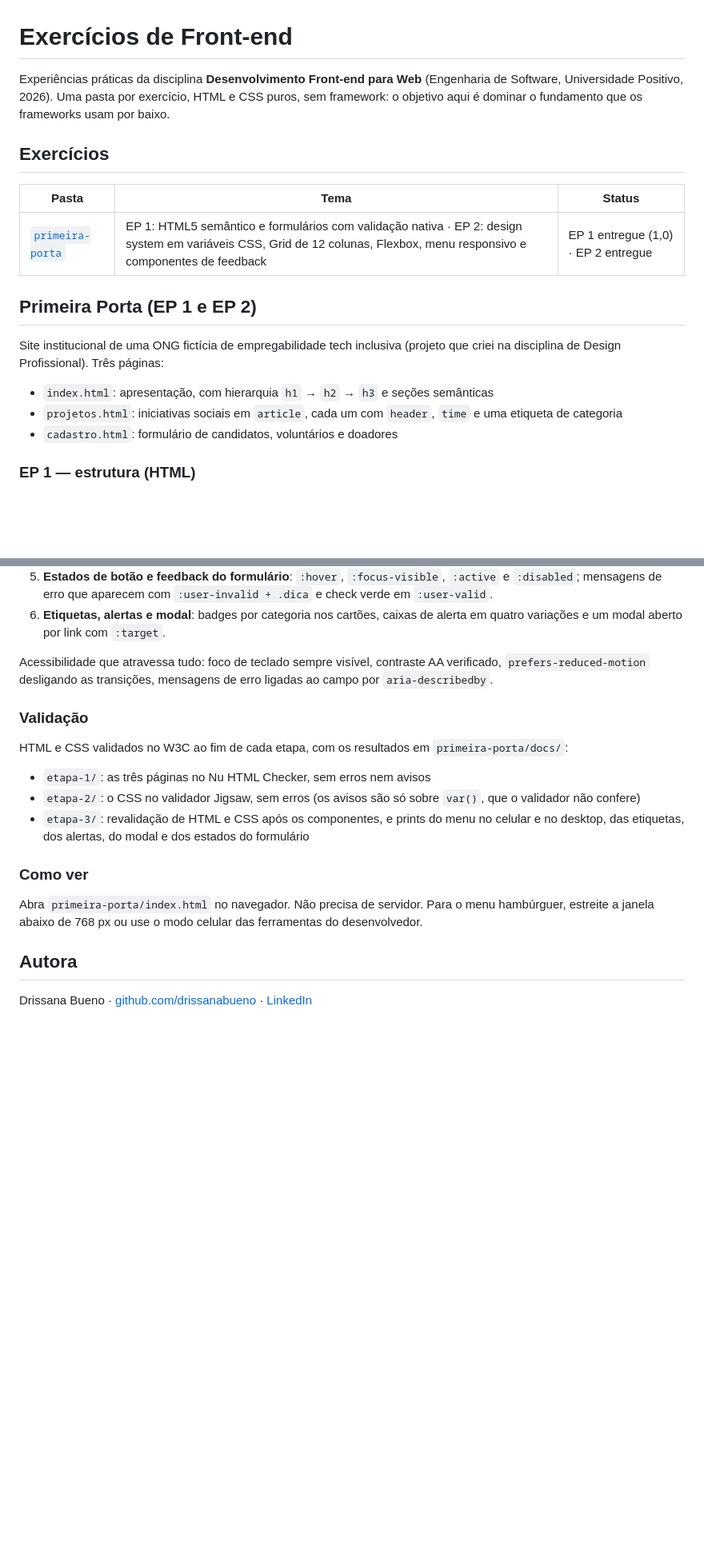
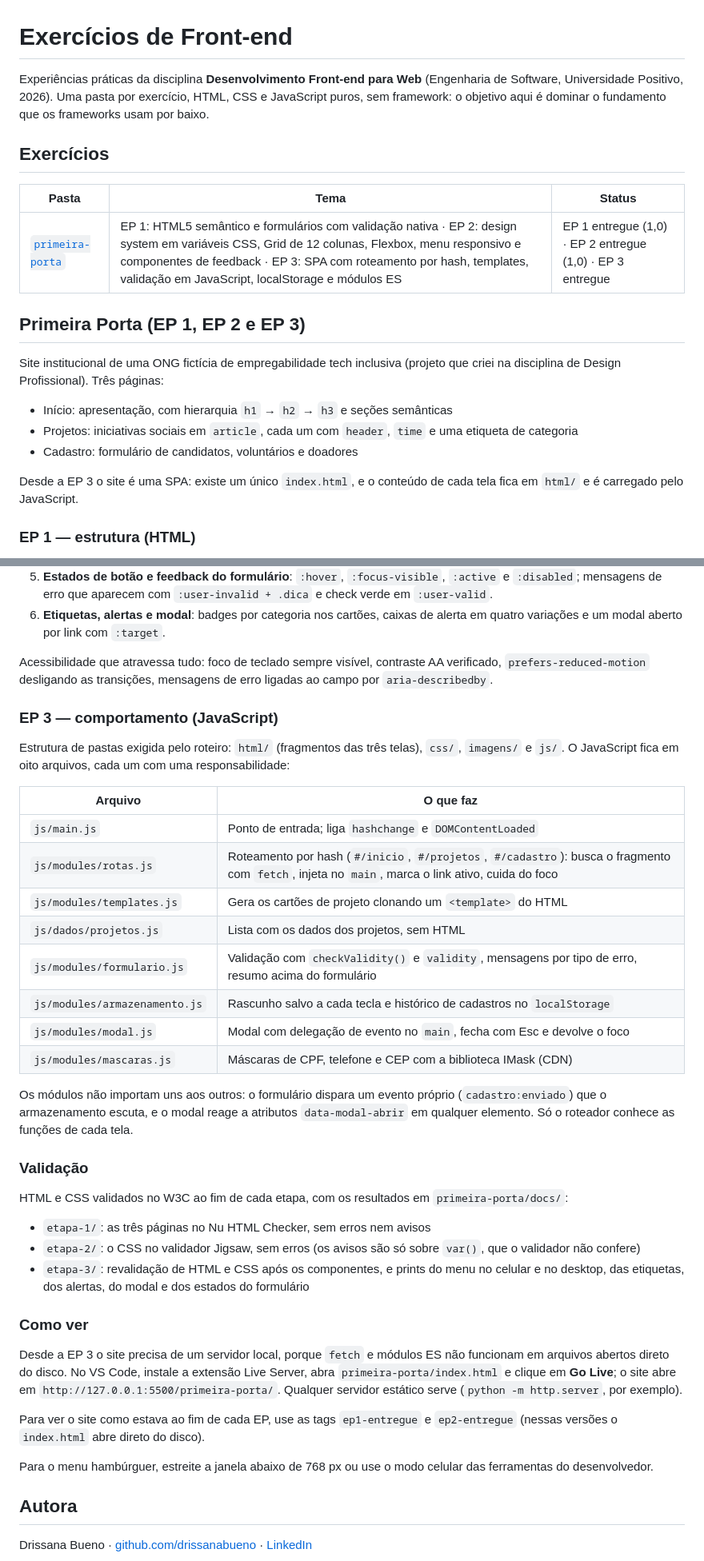
Before and after one commit to drissanabueno/exercicios-front-end, a Markdown page: README.md, 2 parts joined by grey strips. Shown at 80% size. Drawn GitHub-style; blank space fills up the shorter version.

Commit message:
docs: README com a EP 3 (SPA, módulos, localStorage) e instrução do Live Server

```diff
--- a/README.md
+++ b/README.md
@@ -1,20 +1,22 @@
 # Exercícios de Front-end
 
-Experiências práticas da disciplina **Desenvolvimento Front-end para Web** (Engenharia de Software, Universidade Positivo, 2026). Uma pasta por exercício, HTML e CSS puros, sem framework: o objetivo aqui é dominar o fundamento que os frameworks usam por baixo.
+Experiências práticas da disciplina **Desenvolvimento Front-end para Web** (Engenharia de Software, Universidade Positivo, 2026). Uma pasta por exercício, HTML, CSS e JavaScript puros, sem framework: o objetivo aqui é dominar o fundamento que os frameworks usam por baixo.
 
 ## Exercícios
 
 | Pasta | Tema | Status |
 |---|---|---|
-| [`primeira-porta`](primeira-porta/) | EP 1: HTML5 semântico e formulários com validação nativa · EP 2: design system em variáveis CSS, Grid de 12 colunas, Flexbox, menu responsivo e componentes de feedback | EP 1 entregue (1,0) · EP 2 entregue |
+| [`primeira-porta`](primeira-porta/) | EP 1: HTML5 semântico e formulários com validação nativa · EP 2: design system em variáveis CSS, Grid de 12 colunas, Flexbox, menu responsivo e componentes de feedback · EP 3: SPA com roteamento por hash, templates, validação em JavaScript, localStorage e módulos ES | EP 1 entregue (1,0) · EP 2 entregue (1,0) · EP 3 entregue |
 
-## Primeira Porta (EP 1 e EP 2)
+## Primeira Porta (EP 1, EP 2 e EP 3)
 
 Site institucional de uma ONG fictícia de empregabilidade tech inclusiva (projeto que criei na disciplina de Design Profissional). Três páginas:
 
-- `index.html`: apresentação, com hierarquia `h1` → `h2` → `h3` e seções semânticas
-- `projetos.html`: iniciativas sociais em `article`, cada um com `header`, `time` e uma etiqueta de categoria
-- `cadastro.html`: formulário de candidatos, voluntários e doadores
+- Início: apresentação, com hierarquia `h1` → `h2` → `h3` e seções semânticas
+- Projetos: iniciativas sociais em `article`, cada um com `header`, `time` e uma etiqueta de categoria
+- Cadastro: formulário de candidatos, voluntários e doadores
+
+Desde a EP 3 o site é uma SPA: existe um único `index.html`, e o conteúdo de cada tela fica em `html/` e é carregado pelo JavaScript.
 
 ### EP 1 — estrutura (HTML)
 
@@ -33,6 +35,23 @@ Todo o estilo está em [`css/styles.css`](primeira-porta/css/styles.css), organi
 
 Acessibilidade que atravessa tudo: foco de teclado sempre visível, contraste AA verificado, `prefers-reduced-motion` desligando as transições, mensagens de erro ligadas ao campo por `aria-describedby`.
 
+### EP 3 — comportamento (JavaScript)
+
+Estrutura de pastas exigida pelo roteiro: `html/` (fragmentos das três telas), `css/`, `imagens/` e `js/`. O JavaScript fica em oito arquivos, cada um com uma responsabilidade:
+
+| Arquivo | O que faz |
+|---|---|
+| `js/main.js` | Ponto de entrada; liga `hashchange` e `DOMContentLoaded` |
+| `js/modules/rotas.js` | Roteamento por hash (`#/inicio`, `#/projetos`, `#/cadastro`): busca o fragmento com `fetch`, injeta no `main`, marca o link ativo, cuida do foco |
+| `js/modules/templates.js` | Gera os cartões de projeto clonando um `<template>` do HTML |
+| `js/dados/projetos.js` | Lista com os dados dos projetos, sem HTML |
+| `js/modules/formulario.js` | Validação com `checkValidity()` e `validity`, mensagens por tipo de erro, resumo acima do formulário |
+| `js/modules/armazenamento.js` | Rascunho salvo a cada tecla e histórico de cadastros no `localStorage` |
+| `js/modules/modal.js` | Modal com delegação de evento no `main`, fecha com Esc e devolve o foco |
+| `js/modules/mascaras.js` | Máscaras de CPF, telefone e CEP com a biblioteca IMask (CDN) |
+
+Os módulos não importam uns aos outros: o formulário dispara um evento próprio (`cadastro:enviado`) que o armazenamento escuta, e o modal reage a atributos `data-modal-abrir` em qualquer elemento. Só o roteador conhece as funções de cada tela.
+
 ### Validação
 
 HTML e CSS validados no W3C ao fim de cada etapa, com os resultados em `primeira-porta/docs/`:
@@ -43,7 +62,11 @@ HTML e CSS validados no W3C ao fim de cada etapa, com os resultados em `primeira
 
 ### Como ver
 
-Abra `primeira-porta/index.html` no navegador. Não precisa de servidor. Para o menu hambúrguer, estreite a janela abaixo de 768 px ou use o modo celular das ferramentas do desenvolvedor.
+Desde a EP 3 o site precisa de um servidor local, porque `fetch` e módulos ES não funcionam em arquivos abertos direto do disco. No VS Code, instale a extensão Live Server, abra `primeira-porta/index.html` e clique em **Go Live**; o site abre em `http://127.0.0.1:5500/primeira-porta/`. Qualquer servidor estático serve (`python -m http.server`, por exemplo).
+
+Para ver o site como estava ao fim de cada EP, use as tags `ep1-entregue` e `ep2-entregue` (nessas versões o `index.html` abre direto do disco).
+
+Para o menu hambúrguer, estreite a janela abaixo de 768 px ou use o modo celular das ferramentas do desenvolvedor.
 
 ## Autora
 
```
